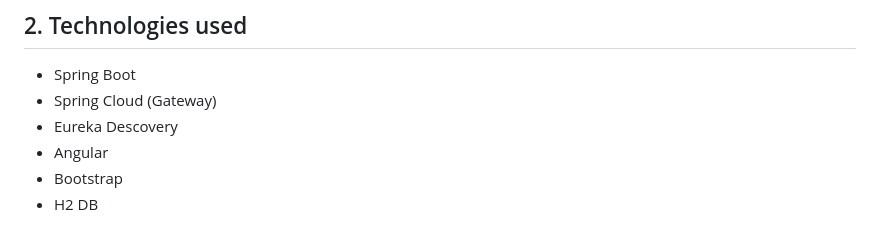
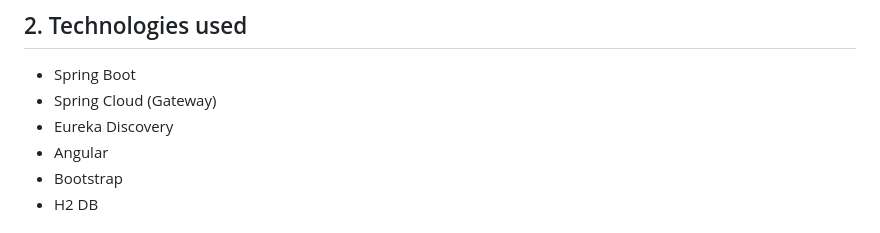
Before and after one commit to assiabenghdaif/Syst-mes-Distribu-s, a Markdown page: Distributed Systems Project/README.md, the part around the change. Rendered like a GitHub page.

```diff
--- a/Distributed Systems Project/README.md
+++ b/Distributed Systems Project/README.md
@@ -60,7 +60,7 @@ In addition to the standard consultations and data changes operations, the syste
 
  - Spring Boot
  - Spring Cloud (Gateway)
- - Eureka Descovery
+ - Eureka Discovery
  - Angular
  - Bootstrap
  - H2 DB
```
